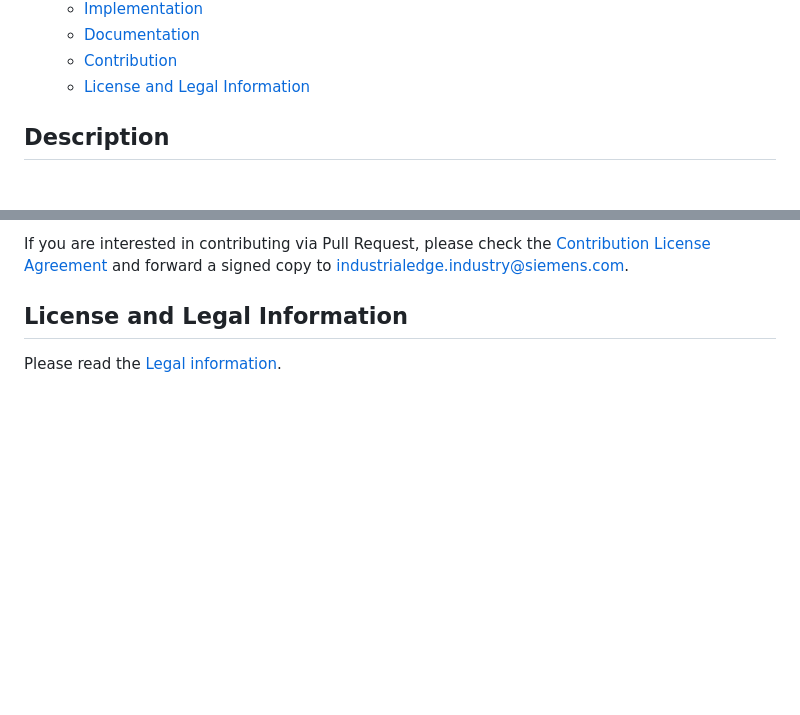
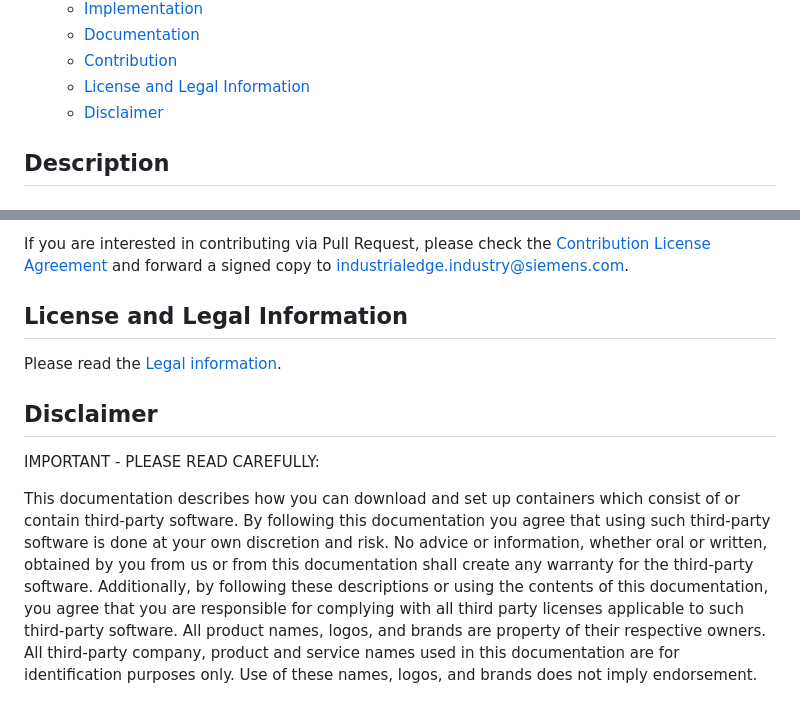
Before and after one commit to industrial-edge/secure-storage, a Markdown page: README.md, 2 parts joined by grey strips. Rendered like a GitHub page; blank space fills up the shorter version.

Commit message:
doc: Add disclaimer section

```diff
--- a/README.md
+++ b/README.md
@@ -15,6 +15,7 @@ This example describes the IE devices local secure storage database that enables
   - [Documentation](#documentation)
   - [Contribution](#contribution)
   - [License and Legal Information](#license-and-legal-information)
+  - [Disclaimer](#disclaimer)
 
 ## Description
 
@@ -99,3 +100,9 @@ If you are interested in contributing via Pull Request, please check the [Contri
 ## License and Legal Information
 
 Please read the [Legal information](LICENSE.txt).
+
+## Disclaimer
+
+IMPORTANT - PLEASE READ CAREFULLY:
+
+This documentation describes how you can download and set up containers which consist of or contain third-party software. By following this documentation you agree that using such third-party software is done at your own discretion and risk. No advice or information, whether oral or written, obtained by you from us or from this documentation shall create any warranty for the third-party software. Additionally, by following these descriptions or using the contents of this documentation, you agree that you are responsible for complying with all third party licenses applicable to such third-party software. All product names, logos, and brands are property of their respective owners. All third-party company, product and service names used in this documentation are for identification purposes only. Use of these names, logos, and brands does not imply endorsement.
```
